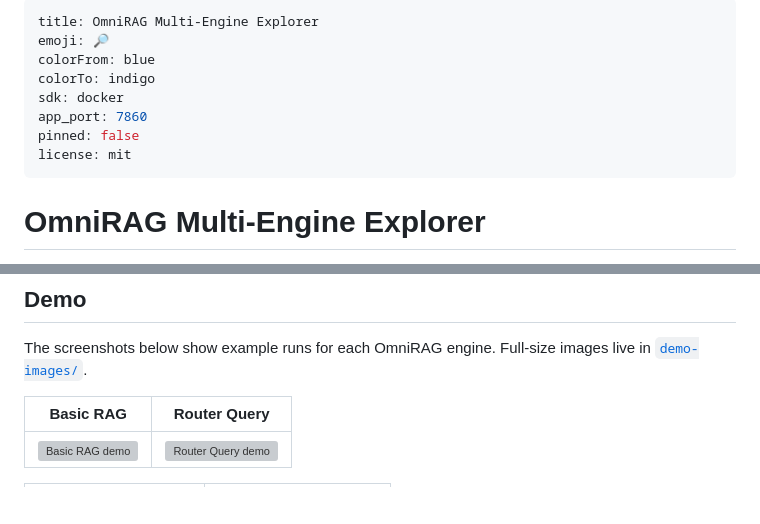
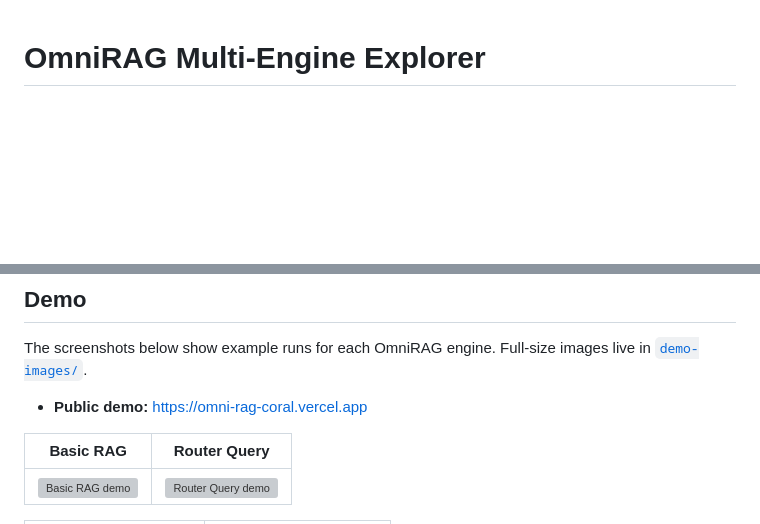
Before and after one commit to Jugal-JG/OmniRAG, a Markdown page: README.md, 2 parts joined by grey strips. Rendered like a GitHub page; blank space fills up the shorter version; grey boxes are pictures that could not be loaded.

Commit message:
Updated Readme with public link

```diff
--- a/README.md
+++ b/README.md
@@ -1,13 +1,3 @@
----
-title: OmniRAG Multi-Engine Explorer
-emoji: 🔎
-colorFrom: blue
-colorTo: indigo
-sdk: docker
-app_port: 7860
-pinned: false
-license: mit
----
 
 # OmniRAG Multi-Engine Explorer
 
@@ -22,6 +12,8 @@ The current production architecture is split across two hosts:
 ## Demo
 
 The screenshots below show example runs for each OmniRAG engine. Full-size images live in [`demo-images/`](./demo-images/).
+
+- **Public demo:** https://omni-rag-coral.vercel.app
 
 | Basic RAG                                       | Router Query                                       |
 | ----------------------------------------------- | -------------------------------------------------- |
```
